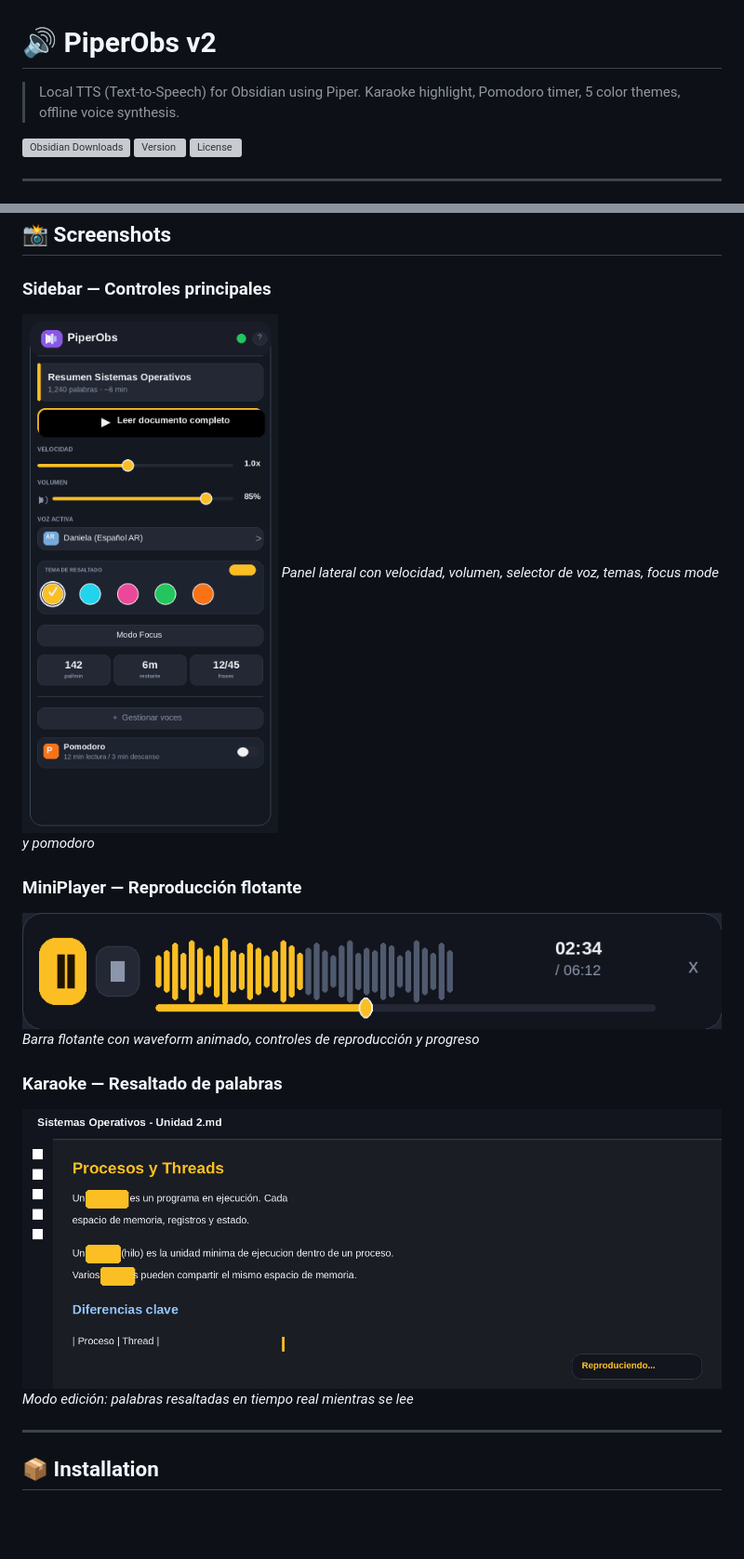
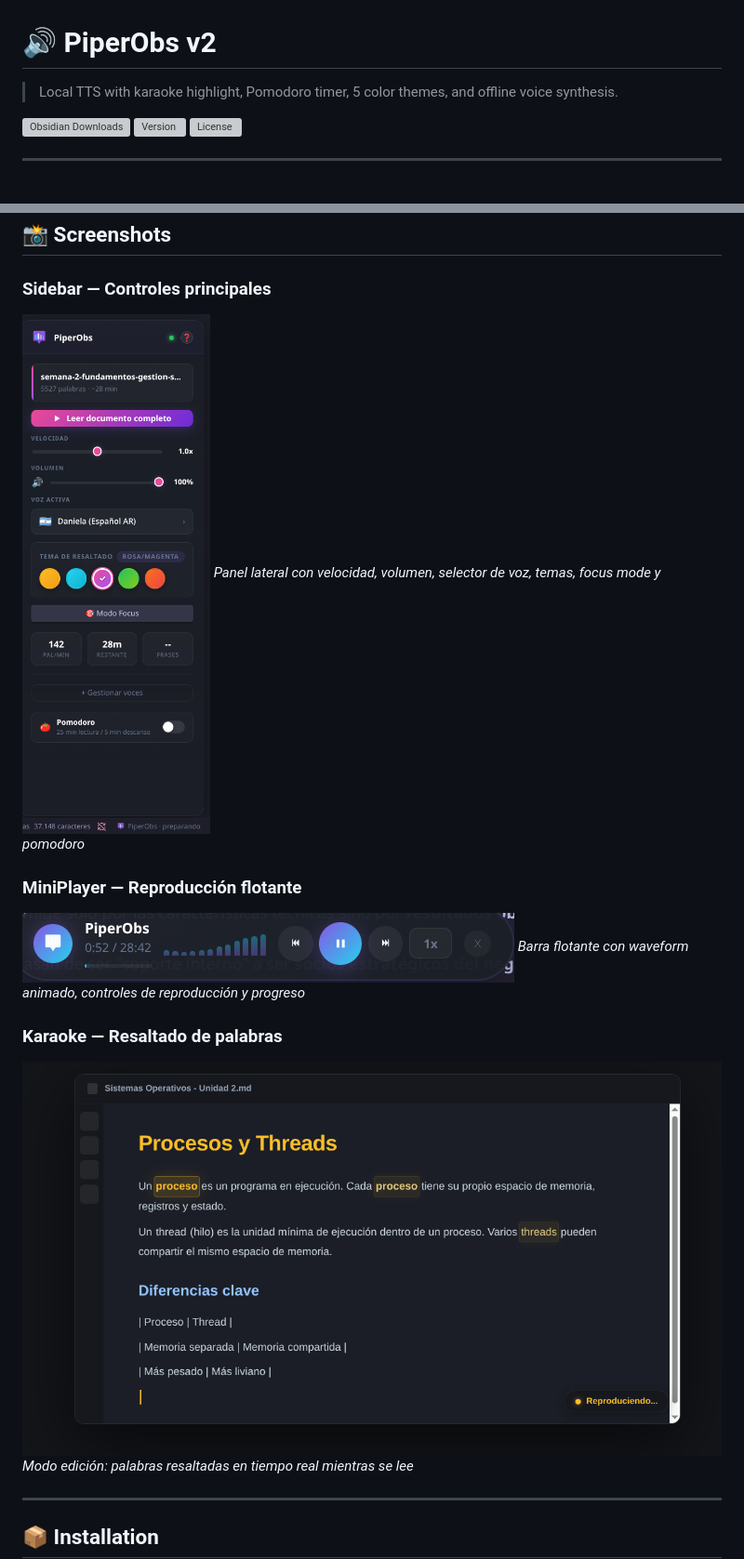
Before and after one commit to Nicovenosa/piperobs-v2, a Markdown page: README.md, 2 parts joined by grey strips. Shown at 93% size. GitHub-like rendering; pictures changed too: assets/screenshots/01-sidebar.png, assets/screenshots/02-miniplayer.png, assets/screenshots/03-karaoke.png; blank space fills up the shorter version; grey boxes are pictures that could not be loaded.

Commit message:
fix: update description and screenshots for Obsidian review

```diff
--- a/README.md
+++ b/README.md
@@ -1,6 +1,6 @@
 # 🔊 PiperObs v2
 
-> Local TTS (Text-to-Speech) for Obsidian using Piper. Karaoke highlight, Pomodoro timer, 5 color themes, offline voice synthesis.
+> Local TTS with karaoke highlight, Pomodoro timer, 5 color themes, and offline voice synthesis.
 
 [![Obsidian Downloads](https://img.shields.io/badge/dynamic/json?color=7e6ad4&label=downloads&query=%24%5B%22piperobs-v2%22%5D.downloads&url=https%3A%2F%2Fraw.githubusercontent.com%2Fobsidianmd%2Fobsidian-releases%2Fmaster%2Fcommunity-plugin-stats.json&logo=obsidian&style=flat-square)](https://obsidian.md/plugins?id=piperobs-v2)
 [![Version](https://img.shields.io/github/v/release/Nicovenosa/piperobs-v2?style=flat-square)](https://github.com/Nicovenosa/piperobs-v2/releases)
```
Also changed, not shown: 4 other files.
